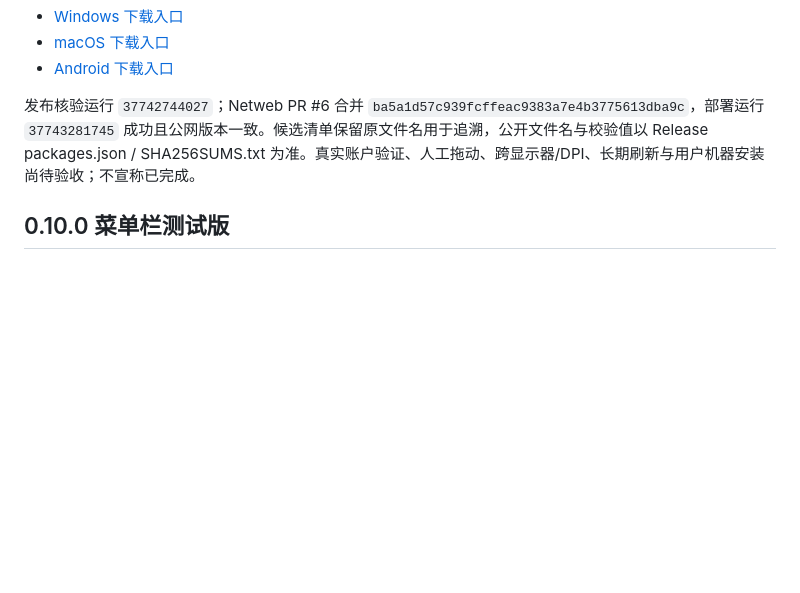
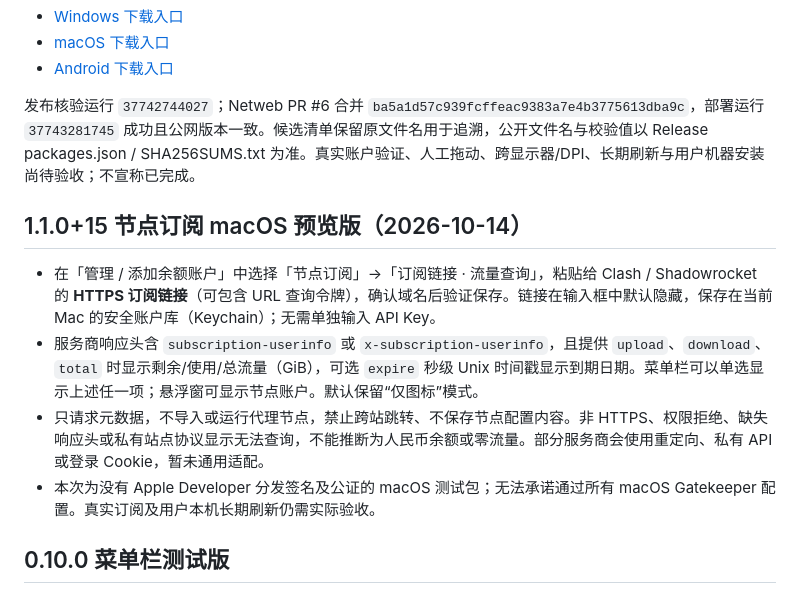
Before and after one commit to southkite2023/quota-hub, a Markdown page: docs/DESKTOP.md, the part around the change. Drawn GitHub-style; blank space fills up the shorter version.

Commit message:
docs: document macOS subscription UI, limitations and 1.1.0 preview

```diff
--- a/docs/DESKTOP.md
+++ b/docs/DESKTOP.md
@@ -48,6 +48,13 @@ macOS：解压 ZIP 后打开 `Astracct.app`；此包未进行 Apple Developer
 
 发布核验运行 `37742744027`；Netweb PR #6 合并 `ba5a1d57c939fcffeac9383a7e4b3775613dba9c`，部署运行 `37743281745` 成功且公网版本一致。候选清单保留原文件名用于追溯，公开文件名与校验值以 Release packages.json / SHA256SUMS.txt 为准。真实账户验证、人工拖动、跨显示器/DPI、长期刷新与用户机器安装尚待验收；不宣称已完成。
 
+## 1.1.0+15 节点订阅 macOS 预览版（2026-10-14）
+
+- 在「管理 / 添加余额账户」中选择「节点订阅」→「订阅链接 · 流量查询」，粘贴给 Clash / Shadowrocket 的 **HTTPS 订阅链接**（可包含 URL 查询令牌），确认域名后验证保存。链接在输入框中默认隐藏，保存在当前 Mac 的安全账户库（Keychain）；无需单独输入 API Key。
+- 服务商响应头含 `subscription-userinfo` 或 `x-subscription-userinfo`，且提供 `upload`、`download`、`total` 时显示剩余/使用/总流量（GiB），可选 `expire` 秒级 Unix 时间戳显示到期日期。菜单栏可以单选显示上述任一项；悬浮窗可显示节点账户。默认保留“仅图标”模式。
+- 只请求元数据，不导入或运行代理节点，禁止跨站跳转、不保存节点配置内容。非 HTTPS、权限拒绝、缺失响应头或私有站点协议显示无法查询，不能推断为人民币余额或零流量。部分服务商会使用重定向、私有 API 或登录 Cookie，暂未通用适配。
+- 本次为没有 Apple Developer 分发签名及公证的 macOS 测试包；无法承诺通过所有 macOS Gatekeeper 配置。真实订阅及用户本机长期刷新仍需实际验收。
+
 ## 0.10.0 菜单栏测试版
 
 macOS 在顶部菜单栏常驻星账图标。左键点击打开主界面；右键菜单可选一个账户/币种/指标显示，也可仅显示图标、刷新、隐藏金额或退出。主界面“菜单栏显示”选择与右键菜单同步，保存在本机，独立于悬浮窗多选。过期值带“过期”标记，未知/失败不显示成零；OpenAI 指标显示费用。
```
